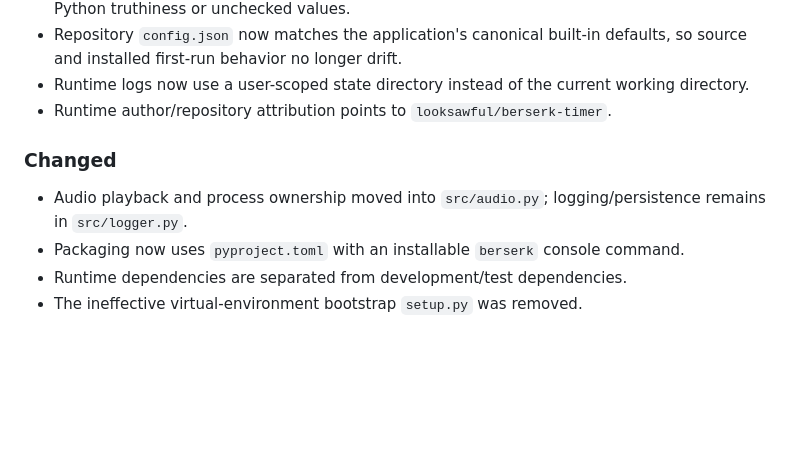
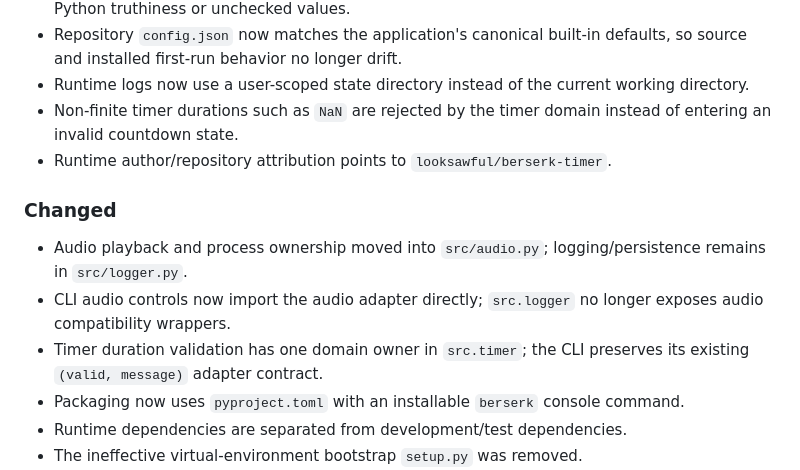
Before and after one commit to looksawful/berserk-timer, a Markdown page: CHANGELOG.md, the part around the change. Drawn GitHub-style; blank space fills up the shorter version.

Commit message:
docs: record domain boundary cleanup

```diff
--- a/CHANGELOG.md
+++ b/CHANGELOG.md
@@ -20,10 +20,13 @@ All notable changes to Berserk Timer are documented here.
 - String booleans and individual preset values are normalized explicitly instead of relying on Python truthiness or unchecked values.
 - Repository `config.json` now matches the application's canonical built-in defaults, so source and installed first-run behavior no longer drift.
 - Runtime logs now use a user-scoped state directory instead of the current working directory.
+- Non-finite timer durations such as `NaN` are rejected by the timer domain instead of entering an invalid countdown state.
 - Runtime author/repository attribution points to `looksawful/berserk-timer`.
 
 ### Changed
 - Audio playback and process ownership moved into `src/audio.py`; logging/persistence remains in `src/logger.py`.
+- CLI audio controls now import the audio adapter directly; `src.logger` no longer exposes audio compatibility wrappers.
+- Timer duration validation has one domain owner in `src.timer`; the CLI preserves its existing `(valid, message)` adapter contract.
 - Packaging now uses `pyproject.toml` with an installable `berserk` console command.
 - Runtime dependencies are separated from development/test dependencies.
 - The ineffective virtual-environment bootstrap `setup.py` was removed.
```
